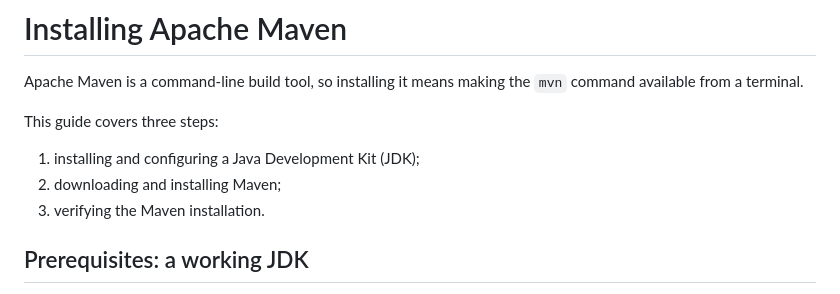
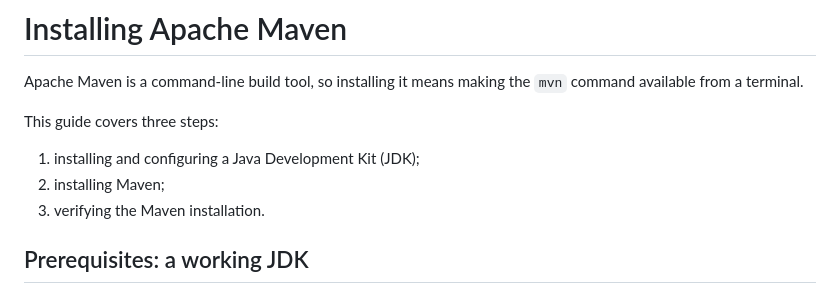
Before and after one commit to support-and-care/getting-started-doc-for-maven, a Markdown page: docs/get-started/install-maven.md, the part around the change. GitHub-like rendering.

Commit message:
Update installation steps for Maven

```diff
--- a/docs/get-started/install-maven.md
+++ b/docs/get-started/install-maven.md
@@ -5,7 +5,7 @@ Apache Maven is a command-line build tool, so installing it means making the `mv
 This guide covers three steps:
 
 1. installing and configuring a Java Development Kit (JDK);
-2. downloading and installing Maven;
+2. installing Maven;
 3. verifying the Maven installation.
 
 ## Prerequisites: a working JDK
```
